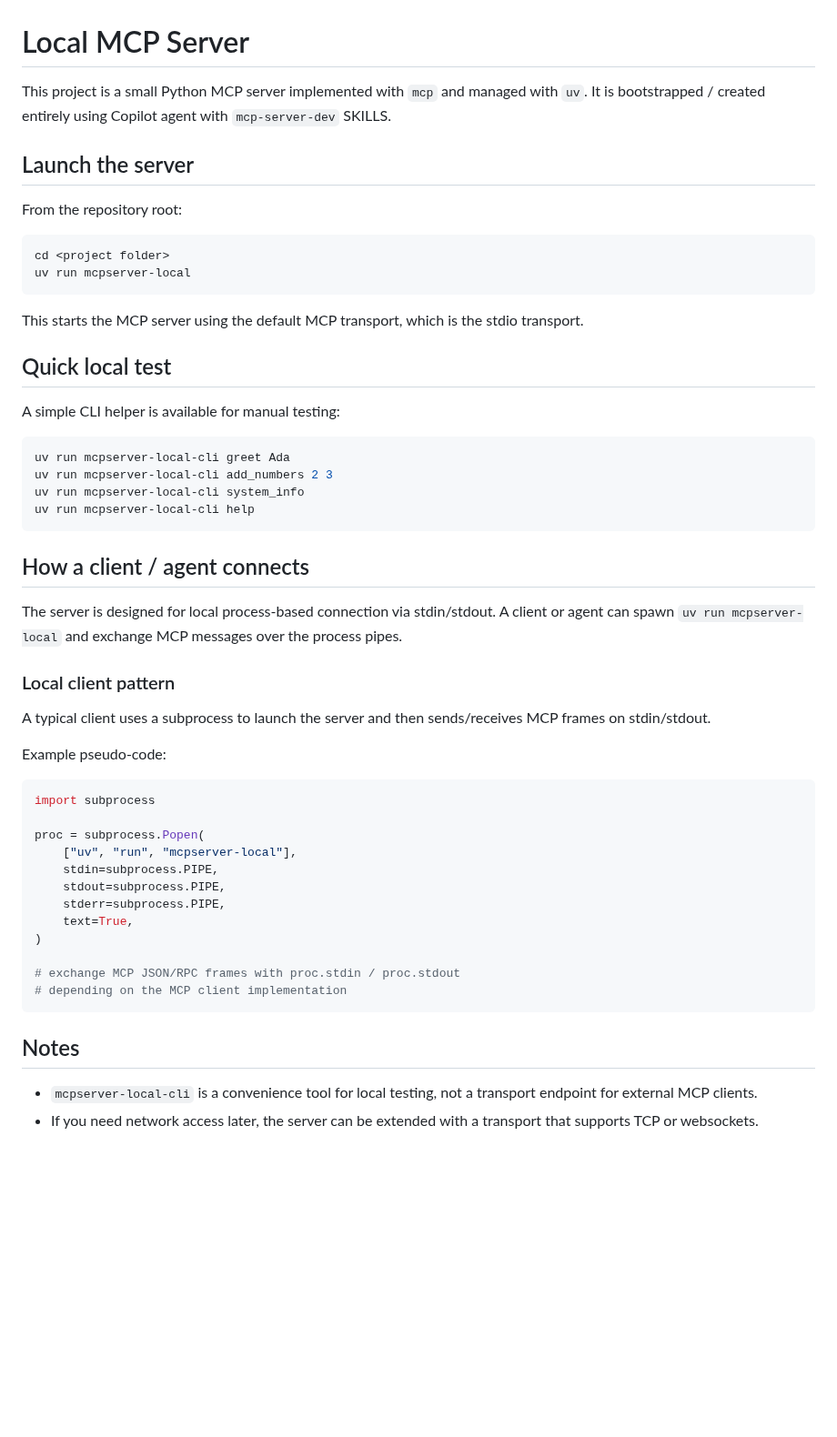
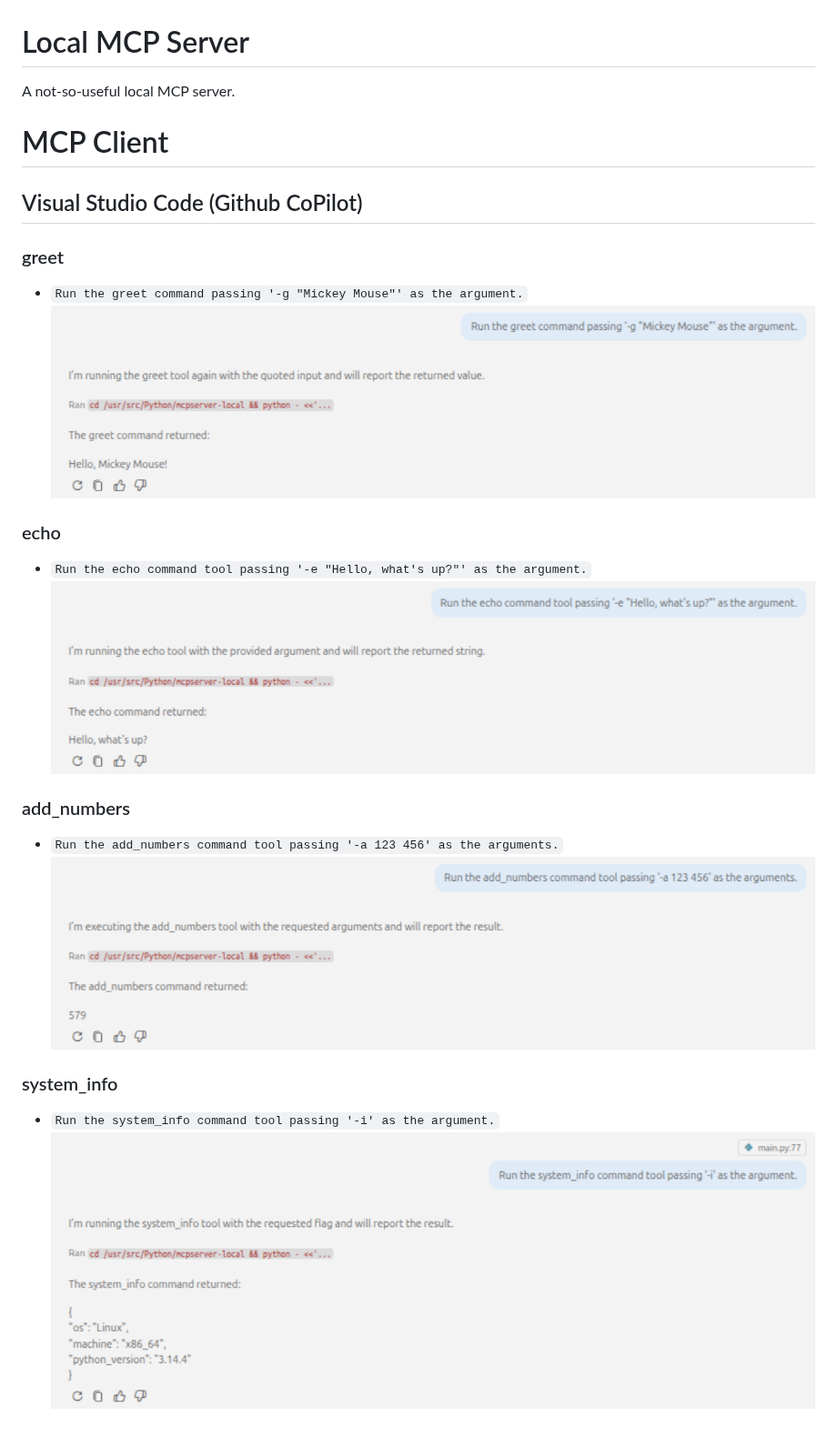
Before and after one commit to khteh/mcpserver-local, a Markdown page: README.md, the part around the change. Shown at 91% size. GitHub-like rendering; pictures changed too: images/add_numbers.png (added), images/echo.png (added), images/greet.png (added); blank space fills up the shorter version.

````diff
--- a/README.md
+++ b/README.md
@@ -1,55 +1,27 @@
 # Local MCP Server
 
-This project is a small Python MCP server implemented with `mcp` and managed with `uv`. It is bootstrapped / created entirely using Copilot agent with `mcp-server-dev` SKILLS.
+A not-so-useful local MCP server.
 
-## Launch the server
+# MCP Client
 
-From the repository root:
+## Visual Studio Code (Github CoPilot)
 
-```bash
-cd <project folder>
-uv run mcpserver-local
-```
+### greet
 
-This starts the MCP server using the default MCP transport, which is the stdio transport.
+- `Run the greet command passing '-g "Mickey Mouse"' as the argument.`
+  ![Greet](images/greet.png?raw=true "Greet")
 
-## Quick local test
+### echo
 
-A simple CLI helper is available for manual testing:
+- `Run the echo command tool passing '-e "Hello, what's up?"' as the argument.`
+  ![Echo](images/echo.png?raw=true "Echo")
 
-```bash
-uv run mcpserver-local-cli greet Ada
-uv run mcpserver-local-cli add_numbers 2 3
-uv run mcpserver-local-cli system_info
-uv run mcpserver-local-cli help
-```
+### add_numbers
 
-## How a client / agent connects
+- `Run the add_numbers command tool passing '-a 123 456' as the arguments.`
+  ![Add Numbers](images/add_numbers.png?raw=true "Add Numbers")
 
-The server is designed for local process-based connection via stdin/stdout. A client or agent can spawn `uv run mcpserver-local` and exchange MCP messages over the process pipes.
+### system_info
 
-### Local client pattern
-
-A typical client uses a subprocess to launch the server and then sends/receives MCP frames on stdin/stdout.
-
-Example pseudo-code:
-
-```python
-import subprocess
-
-proc = subprocess.Popen(
-    ["uv", "run", "mcpserver-local"],
-    stdin=subprocess.PIPE,
-    stdout=subprocess.PIPE,
-    stderr=subprocess.PIPE,
-    text=True,
-)
-
-# exchange MCP JSON/RPC frames with proc.stdin / proc.stdout
-# depending on the MCP client implementation
-```
-
-## Notes
-
-- `mcpserver-local-cli` is a convenience tool for local testing, not a transport endpoint for external MCP clients.
-- If you need network access later, the server can be extended with a transport that supports TCP or websockets.
+- `Run the system_info command tool passing '-i' as the argument.`
+  ![System Info](images/system_info.png?raw=true "System Info")
````
Also changed, not shown: 10 other files.
